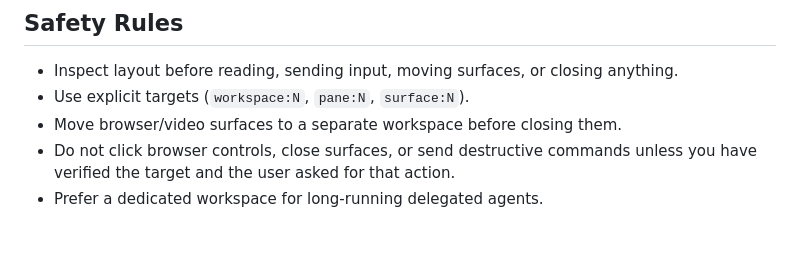
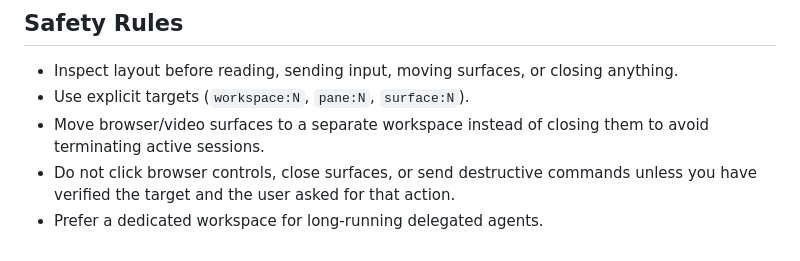
Before and after one commit to yourconscience/dotagents, a Markdown page: skills/cmux/SKILL.md, the part around the change. Rendered like a GitHub page.

Commit message:
clarify cmux video surface safety

```diff
--- a/skills/cmux/SKILL.md
+++ b/skills/cmux/SKILL.md
@@ -126,6 +126,6 @@ cmux-specific launchers include `cmux codex-teams`, `cmux claude-teams`, `cmux h
 
 - Inspect layout before reading, sending input, moving surfaces, or closing anything.
 - Use explicit targets (`workspace:N`, `pane:N`, `surface:N`).
-- Move browser/video surfaces to a separate workspace before closing them.
+- Move browser/video surfaces to a separate workspace instead of closing them to avoid terminating active sessions.
 - Do not click browser controls, close surfaces, or send destructive commands unless you have verified the target and the user asked for that action.
 - Prefer a dedicated workspace for long-running delegated agents.
```
